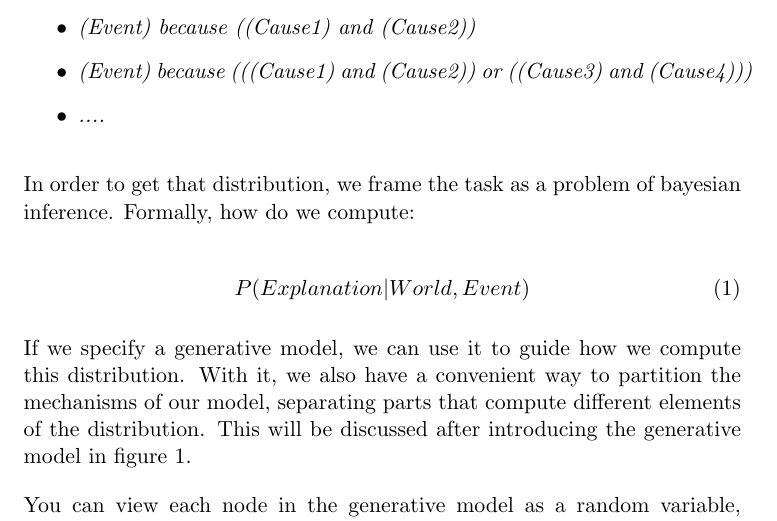
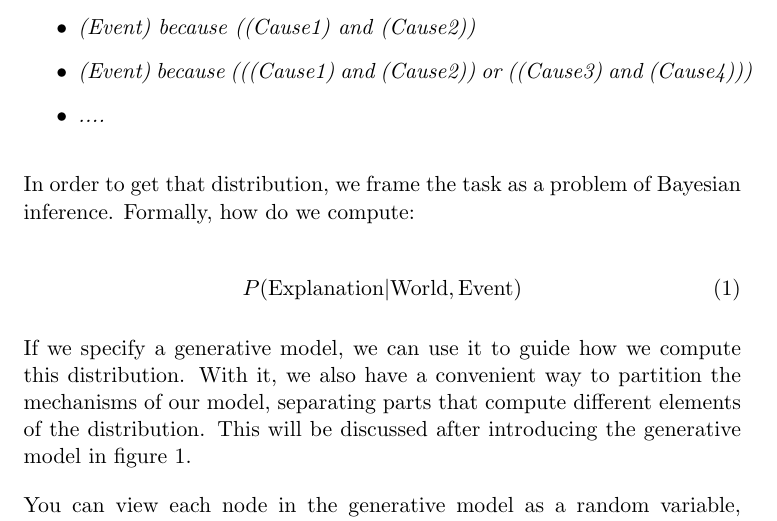
Before and after one commit to joeyginorio/Explanation, a LaTeX document (writeup/proposal/proposal.tex): part of page 1 of 4, cut so that both start at the same text. Compiled offline with pdfLaTeX.

Commit message:
minor updates to proposal

```diff
--- a/writeup/proposal/proposal.tex
+++ b/writeup/proposal/proposal.tex
@@ -37,10 +37,10 @@ Given an arbitrary physical simulation, and an event we care about, a model of e
 \end{itemize}
 
 
-In order to get that distribution, we frame the task as a problem of bayesian inference. Formally, how do we compute:
+In order to get that distribution, we frame the task as a problem of Bayesian inference. Formally, how do we compute:
 
 \begin{equation}
-P(Explanation|World, Event)
+P(\text{Explanation}|\text{World}, \text{Event})
 \end{equation}
 
 If we specify a generative model, we can use it to guide how we compute this distribution. With it, we also have a convenient way to partition the mechanisms of our model, separating parts that compute different elements of the distribution. This will be discussed after introducing the generative model in figure \ref{fig:gen_model}.
```
Also changed, not shown: writeup/proposal/proposal.pdf, 4 other files.
